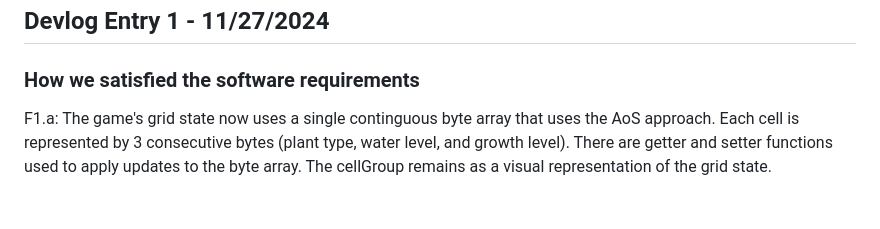
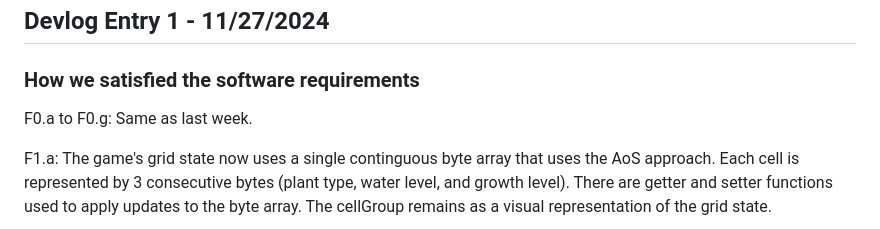
Before and after one commit to scso-ucsc/CMPM121-Final-Project, a Markdown page: README.md, the part around the change. GitHub-like rendering; blank space fills up the shorter version.

Commit message:
Devlog Touch Up

```diff
--- a/README.md
+++ b/README.md
@@ -53,8 +53,10 @@ Now that we have finished this part of the assignment, although we have stuck to
 ## Devlog Entry 1 - 11/27/2024
 
 ### How we satisfied the software requirements
+F0.a to F0.g: Same as last week.
 
 F1.a: The game's grid state now uses a single continguous byte array that uses the AoS approach. Each cell is represented by 3 consecutive bytes (plant type, water level, and growth level). There are getter and setter functions used to apply updates to the byte array. The cellGroup remains as a visual representation of the grid state.
+
 ![F1.a data structure diagram](./assets/f1a_diagram.png)
 
 F1.b: To implement this requirement we added a saveGame() and loadGame() function into our play scene. The saveGame() function will store the game's current data, including the global variables and state of the grid, into a constant which is then saved into the hardware's local storage. The loadGame() function extracts this data and then set the scene's current values to those extracted. After this is conducted, the entire grid and UI are updated to represent the new data. A new function updateSprite() was added to the Cell prefab in order to properly display the correct state upon being loaded. Our project currently displays three save and load buttons each, enabling the player to saved three different states at any time. These buttons are created with the newly implemented createSaveLoadUI() function that is also featured in our play scene. Players may click on this buttons to implement their respective functions.
```
